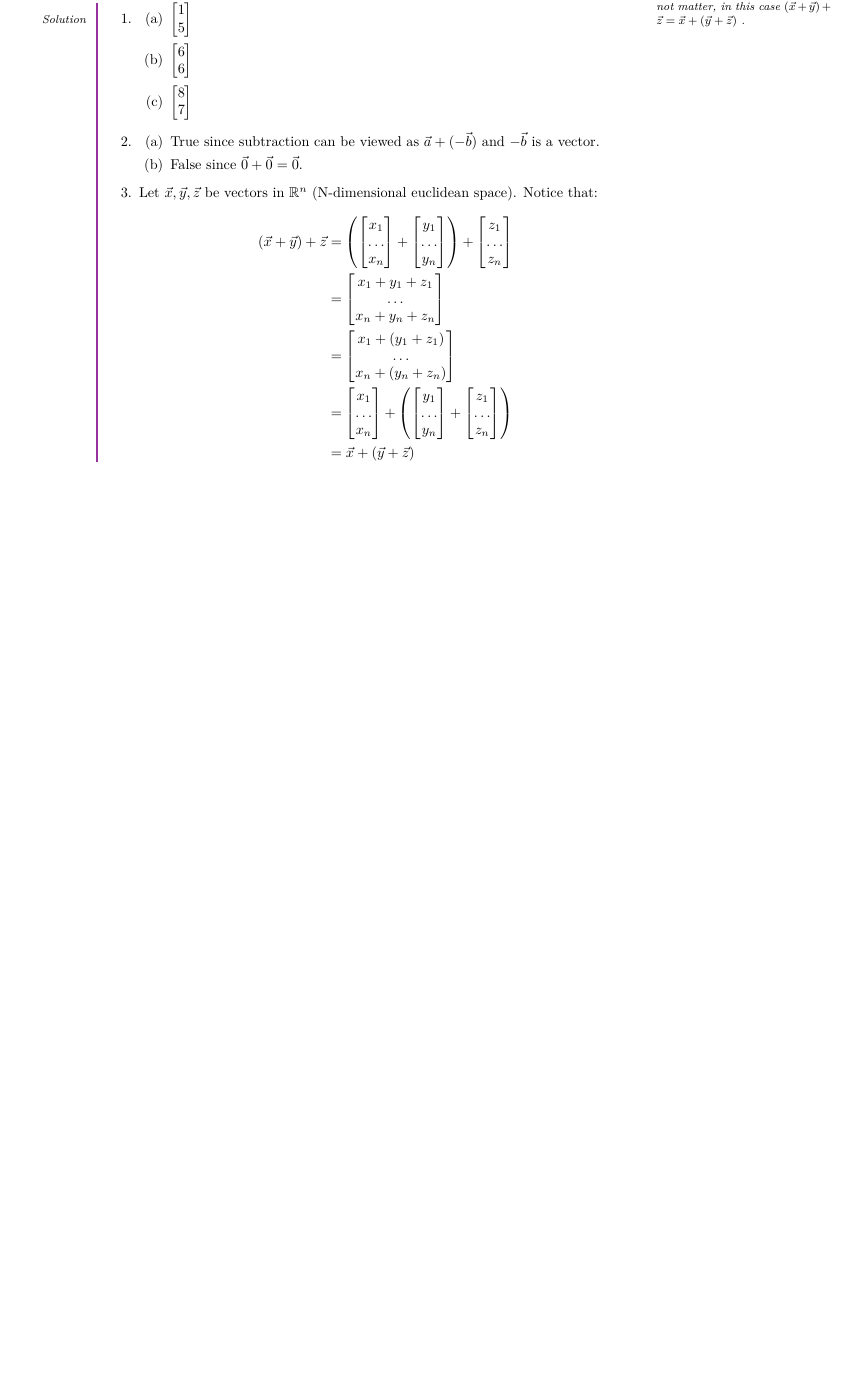
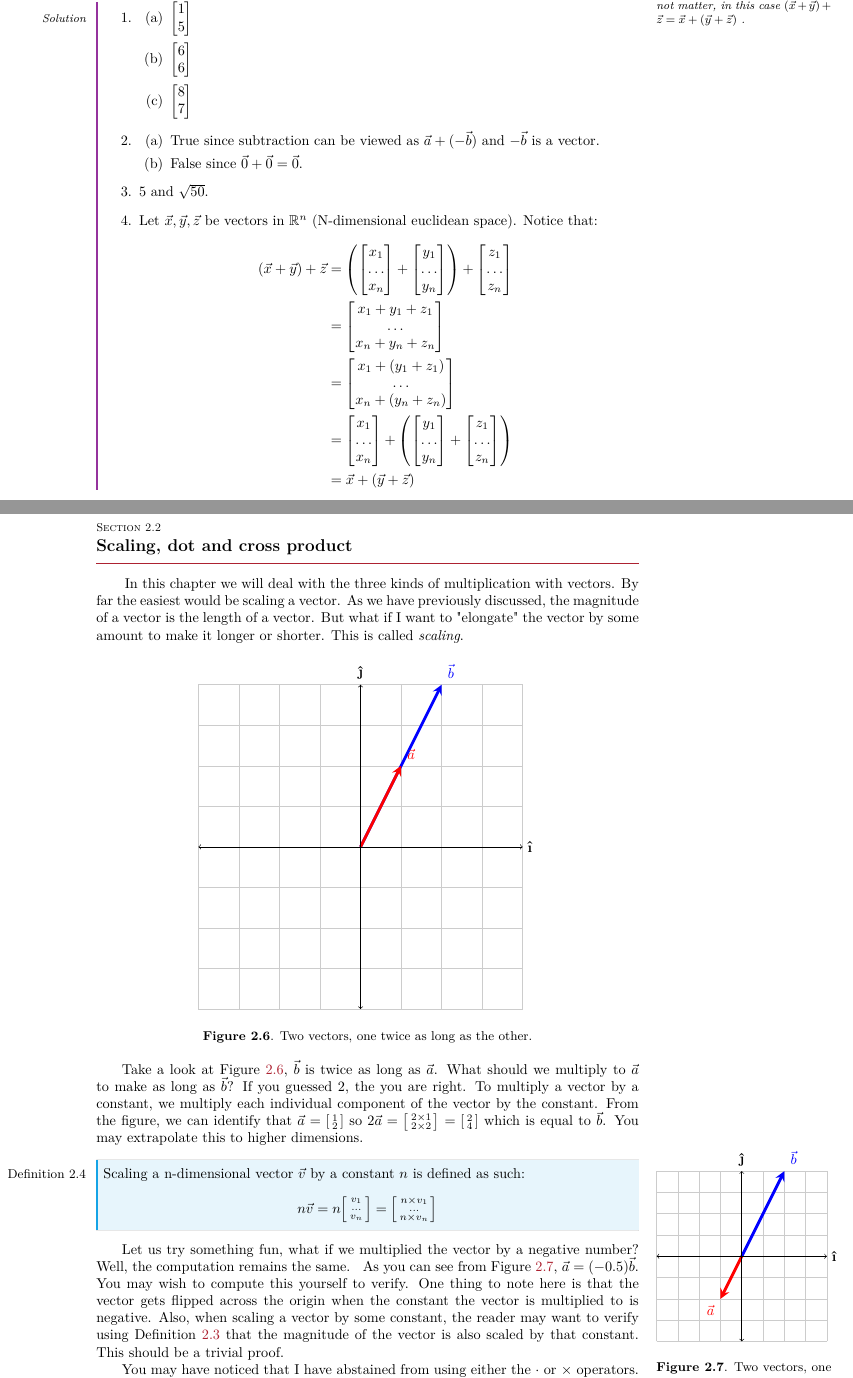
Before and after one commit to xyzdev-code/Calculus-through-Physics, a LaTeX document (src/main.tex, which reads src/NotesTeXV3.sty, src/chapters/chapter2_1.tex, src/chapters/chapter2_2.tex): part of page 17 of 17 before the commit and two parts of pages 17 and 18 of 20 after it, the two joined at a grey line, cut so that both start at the same text, the shorter picture padded with empty space. Compiled offline with pdfLaTeX.

```diff
--- a/src/NotesTeXV3.sty
+++ b/src/NotesTeXV3.sty
@@ -435,9 +435,9 @@
 %first page
 \renewcommand\maketitle{
 \pagestyle{empty}
-\newpage
+\clearpage
 \section*{\bfseries \sc Preface to the first edition}
-\newpage
+\clearpage
 \tableofcontents
 \afterTocSpace
 \hrule
--- a/src/chapters/chapter2_1.tex
+++ b/src/chapters/chapter2_1.tex
@@ -228,6 +260,7 @@
     \item{True since subtraction can be viewed as \(\vec{a} + (-\vec{b})\) and \(-\vec{b}\) is a vector.}
     \item{False since \(\vec{0}+\vec{0}=\vec{0}\).}
   \end{enumerate}}
+\item{5 and \(\sqrt{50}\).}
 \item{Let \(\vec{x}, \vec{y}, \vec{z}\) be vectors in \(\mathbb{R}^{n}\) (N-dimensional euclidean space). Notice that:
     \begin{align*}
       (\vec{x} + \vec{y}) + \vec{z} &= \left( \begin{bmatrix}
--- /dev/null
+++ b/src/chapters/chapter2_2.tex
@@ -0,0 +1,59 @@
+\quad \quad In this chapter we will deal with the three kinds of multiplication with vectors. By far the easiest would be scaling a vector. As we have previously discussed, the magnitude of a vector is the length of a vector. But what if I want to "elongate" the vector by some amount to make it longer or shorter. This is called \textit{scaling}.
+\begin{figure}[h]
+ \centering
+ \begin{tikzpicture}
+    \draw[thin, gray!40] (-4,-4) grid (4,4);
+    \draw[line width=2pt, blue, -stealth] (0,0) -- (2,4) node[anchor=south west]{\(\vec{b}\)};
+    \draw[line width=2pt, red, -stealth] (0,0) -- (1,2) node[anchor=south west]{\(\vec{a}\)};
+    \draw[<->] (-4,0) -- (4,0) node[right]{\(\ihat\)};
+    \draw[<->] (0,-4) -- (0,4) node[above]{\(\jhat\)};
+ \end{tikzpicture}
+ \caption{Two vectors, one twice as long as the other.}
+
+ \label{scalevector}
+\end{figure}
+
+
+Take a look at \Cref{scalevector}, \(\vec{b}\) is twice as long as \(\vec{a}\). What should we multiply to \(\vec{a}\) to make as long as \(\vec{b}\)? If you guessed 2, the you are right. To multiply a vector by a constant, we multiply each individual component of the vector by the constant. From the figure, we can identify that \(\vec{a}=\begin{bsmallmatrix}
+  1 \\
+  2
+\end{bsmallmatrix}\) so \(2\vec{a} = \begin{bsmallmatrix}
+  2 \times 1 \\
+  2 \times 2
+\end{bsmallmatrix} = \begin{bsmallmatrix}
+  2 \\
+  4
+\end{bsmallmatrix}\) which is equal to \(\vec{b}\). You may extrapolate this to higher dimensions.
+\begin{definition}
+  Scaling a n-dimensional vector \(\vec{v}\) by a constant \(n\) is defined as such:
+  \begin{equation*}
+    n\vec{v} = n \begin{bsmallmatrix}
+      v_1 \\
+      \dots \\
+      v_n
+    \end{bsmallmatrix} = \begin{bsmallmatrix}
+      n \times v_1 \\
+      \dots \\
+      n \times v_n
+    \end{bsmallmatrix}
+  \end{equation*}
+\end{definition}
+Let us try something fun, what if we multiplied the vector by a negative number? Well, the computation remains the same.
+\begin{marginfigure}
+  \centering
+  \begin{tikzpicture}[scale=0.525]
+    \draw[thin, gray!40] (-4,-4) grid (4,4);
+    \draw[line width=2pt, blue, -stealth] (0,0) -- (2,4) node[anchor=south west]{\(\vec{b}\)};
+    \draw[line width=2pt, red, -stealth] (0,0) -- (-1,-2) node[anchor=north east]{\(\vec{a}\)};
+    \draw[<->] (-4,0) -- (4,0) node[right]{\(\ihat\)};
+    \draw[<->] (0,-4) -- (0,4) node[above]{\(\jhat\)};
+ \end{tikzpicture}
+ \caption{Two vectors, one is scaled by -0.5.}
+
+ \label{scalevectorneg}
+\end{marginfigure}
+As you can see from \Cref{scalevectorneg}, \(\vec{a}=(-0.5)\vec{b}\). You may wish to compute this yourself to verify. One thing to note here is that the vector gets flipped across the origin when the constant the vector is multiplied to is negative. Also, when scaling a vector by some constant, the reader may want to verify using \Cref{vecmagnitude} that the magnitude of the vector is also scaled by that constant. This should be a trivial proof.
+
+
+You may have noticed that I have abstained from using either the \(\cdot \) or \(\times \) operators. The reason is bad notation which is sprinkled throughout mathematics. These two operators have special meanings in the realm of linear algebra. We shall first explore the easier one, the \textit{dot product}.
+\newpage
--- a/src/main.tex
+++ b/src/main.tex
@@ -1,5 +1,5 @@
 \documentclass[10pt]{article}
-\usepackage{NotesTeXV3, amsmath, pgfplots, tikz, caption, fancyhdr, cleveref, amsthm}
+\usepackage{NotesTeXV3, amsmath, pgfplots, tikz, caption, fancyhdr, cleveref, amsthm, lipsum}
 \usepackage[T1]{fontenc}
 \renewcommand\qedsymbol{QED}
 \counterwithin{figure}{section}
@@ -58,4 +61,7 @@
   \section{Linear Algebra}
   \subsection{Vector Basics}
   \input{chapters/chapter2_1.tex}
+  \newpage
+  \subsection{Scaling, dot and cross product}
+  \input{chapters/chapter2_2.tex}
  \end{document}
```
Also changed, not shown: src/chapters/chapter2_1.tex (40 more changed lines), src/chapters/chapter2_2.tex (58 more changed lines), src/main.tex (9 more changed lines), 1 other file.
